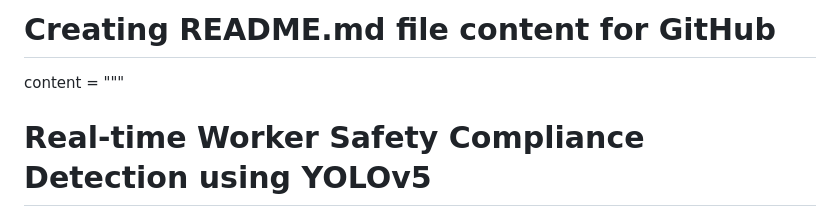
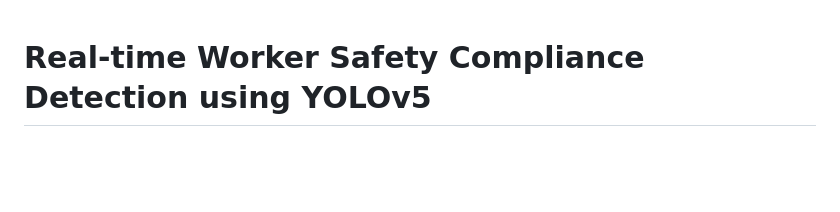
Before and after one commit to sacag08/End-to-End-PPE-Equipment-detection-using-YOLO, a Markdown page: README.md, the part around the change. Rendered like a GitHub page; blank space fills up the shorter version.

```diff
--- a/README.md
+++ b/README.md
@@ -1,6 +1,3 @@
-# Creating README.md file content for GitHub
-
-content = """
 # Real-time Worker Safety Compliance Detection using YOLOv5
 
 ## Project Overview
```
